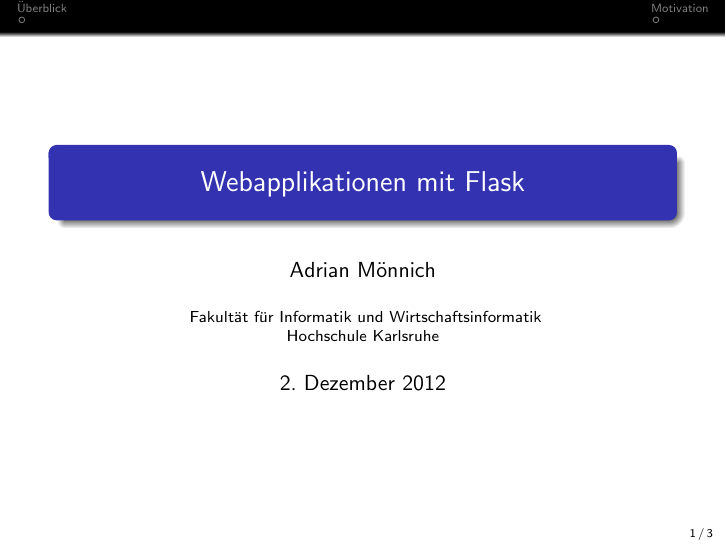
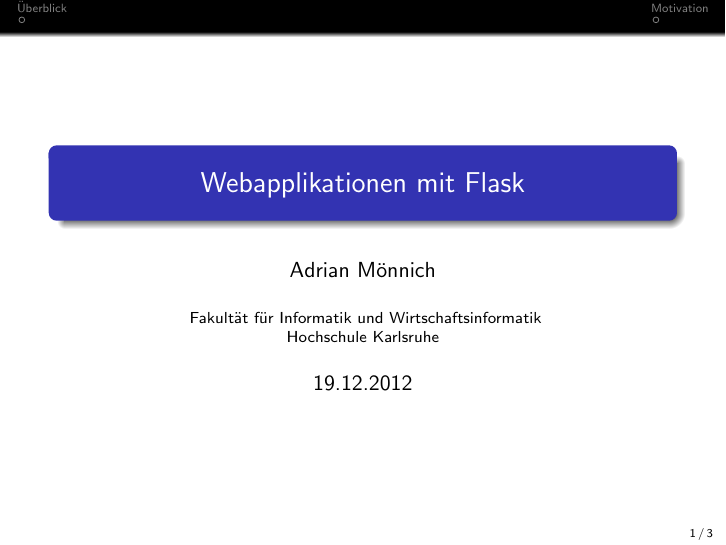
Before and after one commit to ThiefMaster/seminararbeit-master, LaTeX slides (Seminararbeit_Flask_Slides.tex): page 1 of 3. Compiled offline with pdfLaTeX.

Commit message:
Use correct date in slides

```diff
--- a/Seminararbeit_Flask_Slides.tex
+++ b/Seminararbeit_Flask_Slides.tex
@@ -43,7 +43,7 @@
 
 \hypersetup{pdfpagemode=FullScreen}
 
-\date{\today}
+\date{19.12.2012}
 \subject{Webapplikationen mit Flask}
 \title{Webapplikationen mit Flask}
 \author{Adrian Mönnich}
```
